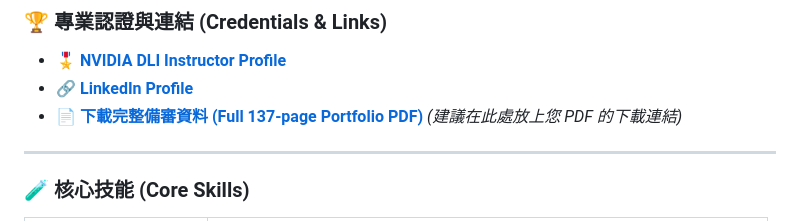
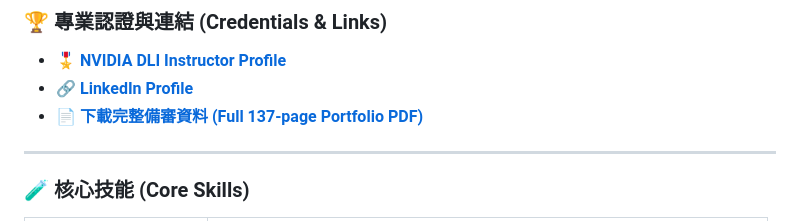
Before and after one commit to Samuel-ncu/samuel-ncu.github.io, a Markdown page: README.md, the part around the change. Drawn GitHub-style.

Commit message:
Update portfolio link in README.md

```diff
--- a/README.md
+++ b/README.md
@@ -31,7 +31,7 @@
 ### 🏆 專業認證與連結 (Credentials & Links)
 - 🎖️ [**NVIDIA DLI Instructor Profile**](https://www.nvidia.com/en-us/training/instructor-directory/bio/?instructorId=003Vv00000TAU91IAH)
 - 🔗 [**LinkedIn Profile**](https://www.linkedin.com/in/samuel0911259889/)
-- 📄 [**下載完整備審資料 (Full 137-page Portfolio PDF)**](#) *(建議在此處放上您 PDF 的下載連結)*
+- 📄 [**下載完整備審資料 (Full 137-page Portfolio PDF)**](#)
 
 ---
 
```
